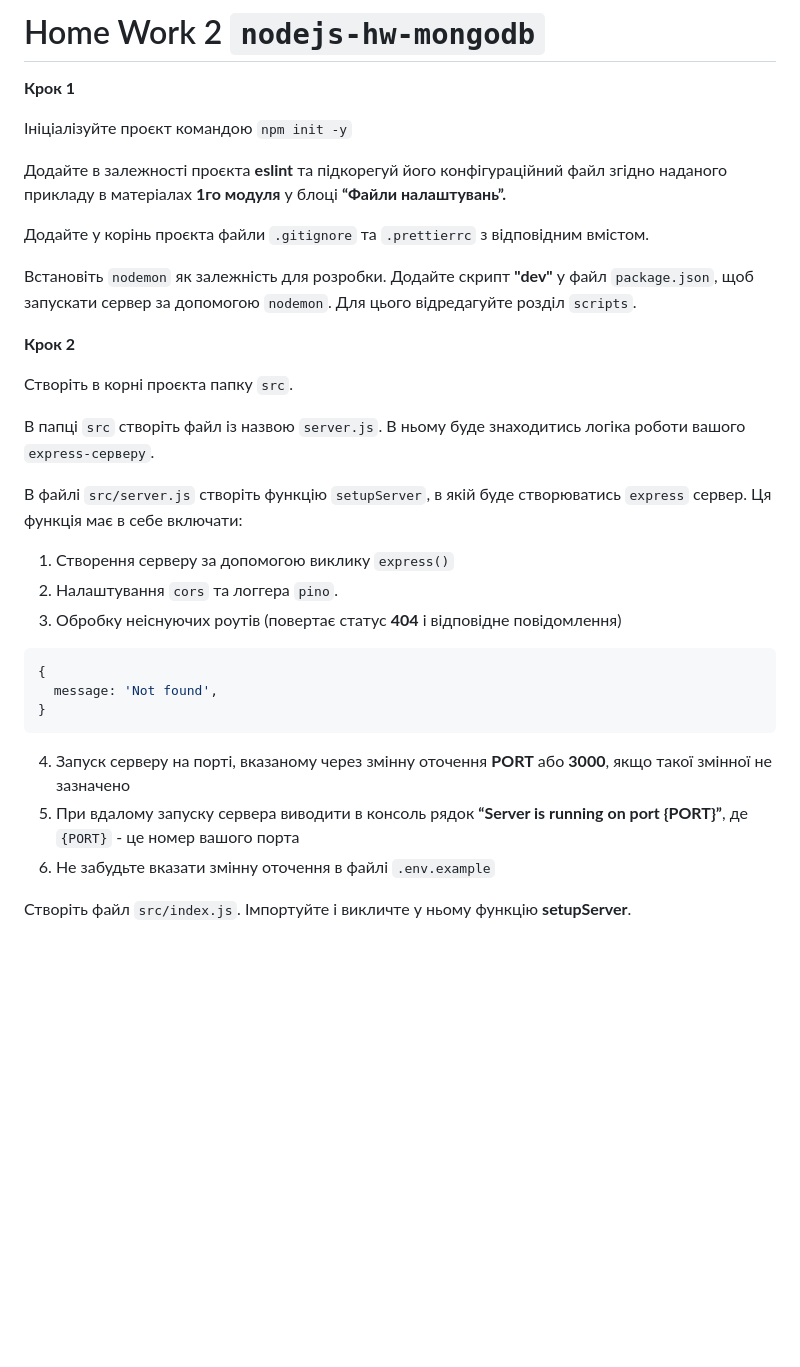
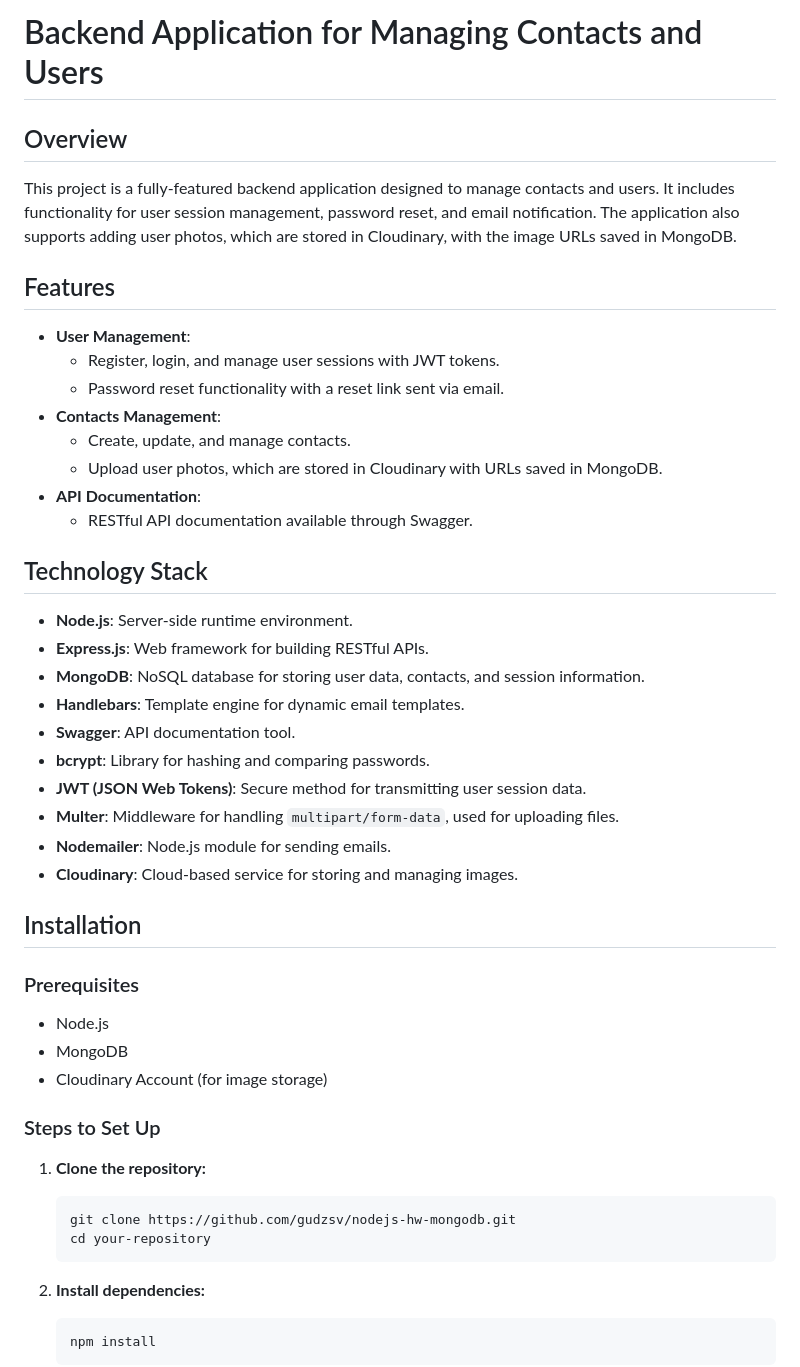
Before and after one commit to gudzsv/nodejs-hw-mongodb, a Markdown page: README.md, the part around one of its changes. GitHub-like rendering; blank space fills up the shorter version.

Commit message:
Added readme file to the project

````diff
--- a/README.md
+++ b/README.md
@@ -1,35 +1,51 @@
-# Home Work 2 `nodejs-hw-mongodb`
+# Backend Application for Managing Contacts and Users
 
-**Крок 1**
+## Overview
 
-Ініціалізуйте проєкт командою `npm init -y`
+This project is a fully-featured backend application designed to manage contacts and users. It includes functionality for user session management, password reset, and email notification. The application also supports adding user photos, which are stored in Cloudinary, with the image URLs saved in MongoDB.
 
-Додайте в залежності проєкта **eslint** та підкорегуй його конфігураційний файл згідно наданого прикладу в матеріалах **1го модуля** у блоці **“Файли налаштувань”.**
+## Features
 
-Додайте у корінь проєкта файли `.gitignore` та `.prettierrc` з відповідним вмістом.
+- **User Management**:
+  - Register, login, and manage user sessions with JWT tokens.
+  - Password reset functionality with a reset link sent via email.
+- **Contacts Management**:
+  - Create, update, and manage contacts.
+  - Upload user photos, which are stored in Cloudinary with URLs saved in MongoDB.
+- **API Documentation**:
+  - RESTful API documentation available through Swagger.
 
-Встановіть `nodemon` як залежність для розробки. Додайте скрипт **"dev"** у файл `package.json`, щоб запускати сервер за допомогою `nodemon`. Для цього відредагуйте розділ `scripts`.
+## Technology Stack
 
-**Крок 2**
+- **Node.js**: Server-side runtime environment.
+- **Express.js**: Web framework for building RESTful APIs.
+- **MongoDB**: NoSQL database for storing user data, contacts, and session information.
+- **Handlebars**: Template engine for dynamic email templates.
+- **Swagger**: API documentation tool.
+- **bcrypt**: Library for hashing and comparing passwords.
+- **JWT (JSON Web Tokens)**: Secure method for transmitting user session data.
+- **Multer**: Middleware for handling `multipart/form-data`, used for uploading files.
+- **Nodemailer**: Node.js module for sending emails.
+- **Cloudinary**: Cloud-based service for storing and managing images.
 
-Створіть в корні проєкта папку `src`.
+## Installation
 
-В папці `src` створіть файл із назвою `server.js`. В ньому буде знаходитись логіка роботи вашого `express-серверу`.
+### Prerequisites
 
-В файлі `src/server.js` створіть функцію `setupServer`, в якій буде створюватись `express` сервер. Ця функція має в себе включати:
+- Node.js
+- MongoDB
+- Cloudinary Account (for image storage)
 
-1. Створення серверу за допомогою виклику `express()`
-2. Налаштування `cors` та логгера `pino`.
-3. Обробку неіснуючих роутів (повертає статус **404** і відповідне повідомлення)
-```js
-{
-  message: 'Not found',
-}
-```
-4. Запуск серверу на порті, вказаному через змінну оточення **PORT** або **3000**, якщо такої змінної не зазначено
-5. При вдалому запуску сервера виводити в консоль рядок **“Server is running on port {PORT}”**, де `{PORT}` - це номер вашого порта
-6. Не забудьте вказати змінну оточення в файлі `.env.example`
+### Steps to Set Up
 
-Створіть файл `src/index.js`. Імпортуйте і викличте у ньому функцію **setupServer**.
+1. **Clone the repository:**
+   ```bash
+   git clone https://github.com/gudzsv/nodejs-hw-mongodb.git
+   cd your-repository
+	 ```
 
+2. **Install dependencies:**
+	```bash
+	npm install
+	```
 
````
Also changed, not shown: other parts of README.md (+57 -87 lines).
